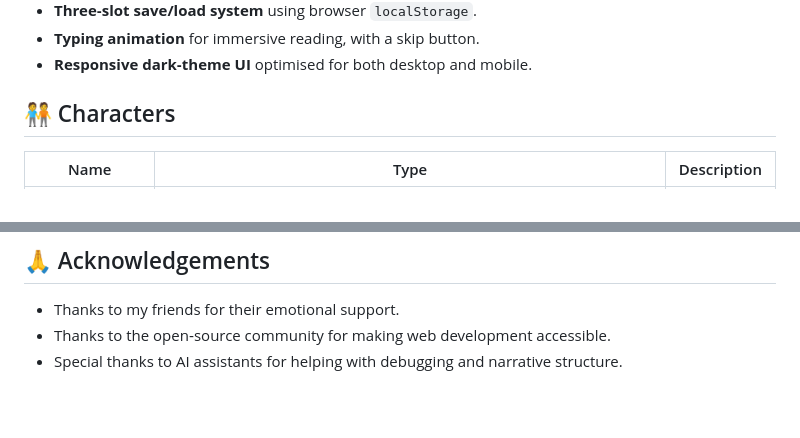
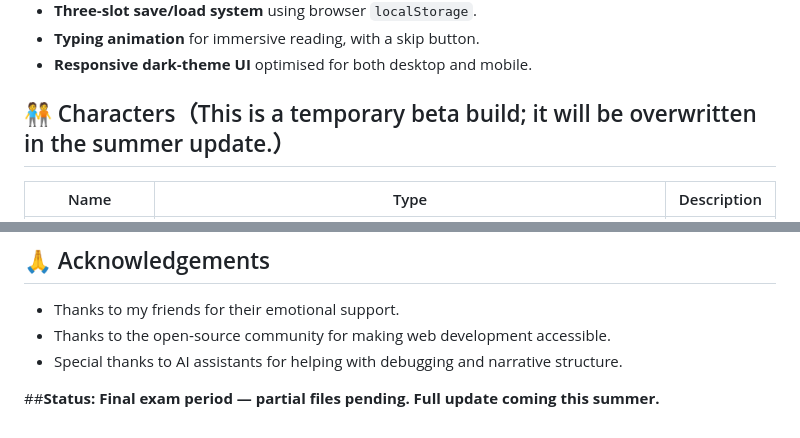
Before and after one commit to zegreen-Z/Detective-Bi-Sheng-Campus-Shadows, a Markdown page: README.md, 2 parts joined by grey strips. Drawn GitHub-style; blank space fills up the shorter version.

Commit message:
Revise characters section and add status update
Updated characters section with a note about the beta build and added a status update.

```diff
--- a/README.md
+++ b/README.md
@@ -34,7 +34,7 @@ The story is mature, grounded, and inspired by real‑world events – it does n
 - **Typing animation** for immersive reading, with a skip button.
 - **Responsive dark‑theme UI** optimised for both desktop and mobile.
 
-## 🧑‍🤝‍🧑 Characters
+## 🧑‍🤝‍🧑 Characters（This is a temporary beta build; it will be overwritten in the summer update.）
 
 | Name | Type | Description |
 |------|------|-------------|
@@ -106,3 +106,5 @@ For cooperation or special licensing requests, please contact me via GitHub (ope
 - Thanks to my friends for their emotional support.
 - Thanks to the open‑source community for making web development accessible.
 - Special thanks to AI assistants for helping with debugging and narrative structure.
+
+##**Status: Final exam period — partial files pending. Full update coming this summer.**
```
